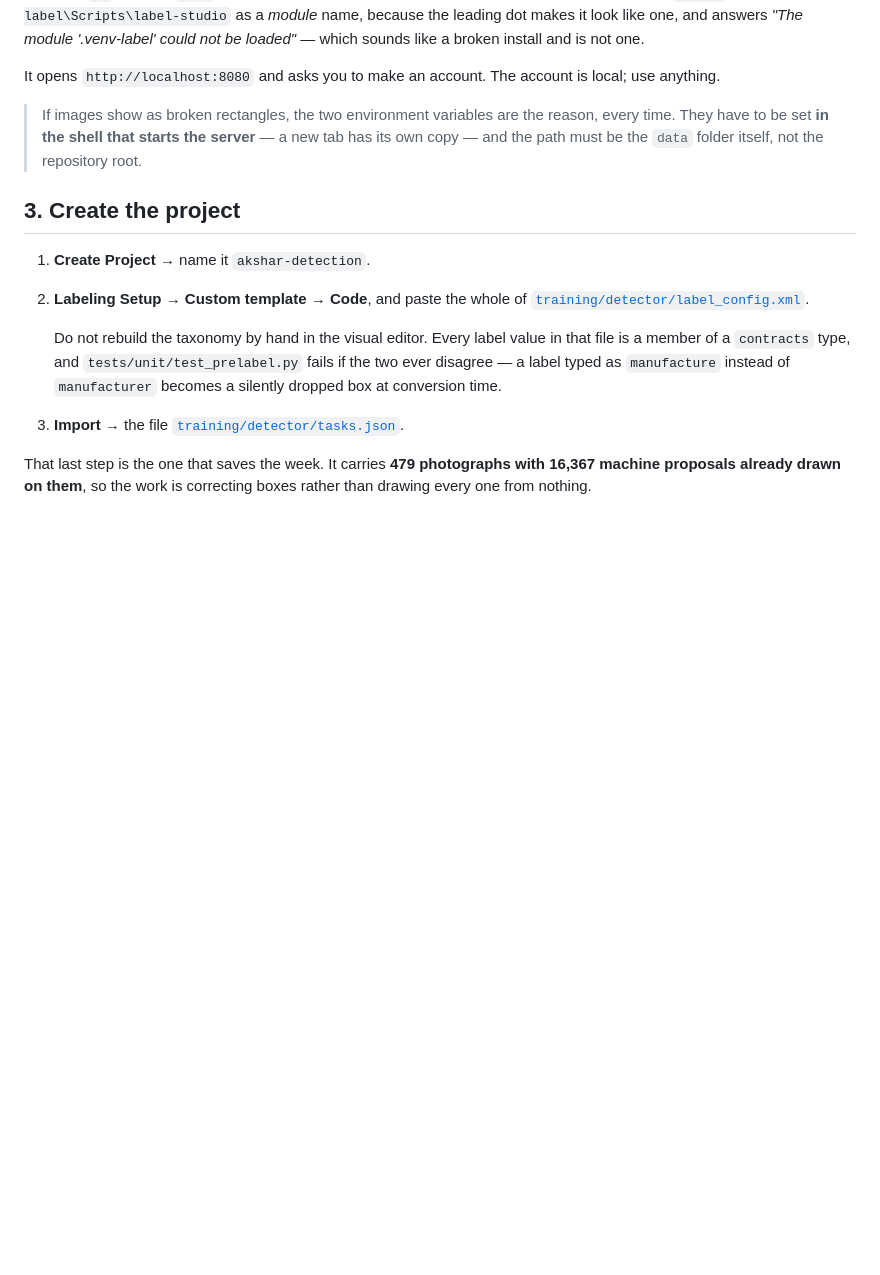
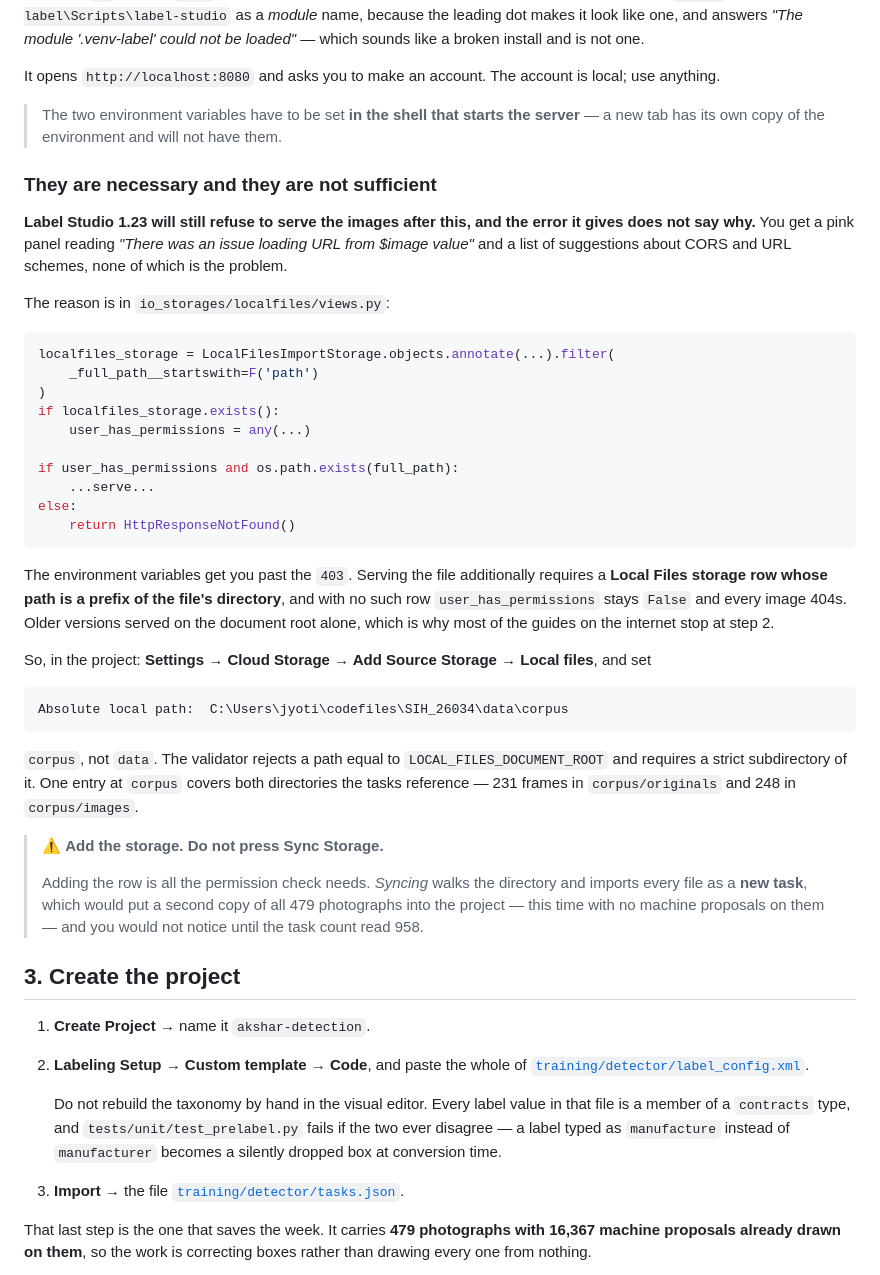
Before and after one commit to Jyoti0525/akshar, a Markdown page: docs/annotation-setup.md, the part around the change. Rendered like a GitHub page; blank space fills up the shorter version.

Commit message:
The env vars get you a 403; the 404 needs a storage row
The annotation runbook stopped one step short, and the step it missed fails with
an error that points everywhere except at the cause: a pink panel reading "There
was an issue loading URL from $image value" and advice about CORS and URL
schemes, none of it relevant.

io_storages/localfiles/views.py in Label Studio 1.23:

    localfiles_storage = LocalFilesImportStorage.objects.annotate(...).filter(
        _full_path__startswith=F('path'))
    if localfiles_storage.exists():
        user_has_permissions = any(...)
    if user_has_permissions and os.path.exists(full_path):
        ...serve...
    else:
        return HttpResponseNotFound()

LOCAL_FILES_SERVING_ENABLED gets past the 403 at the top of that view. Actually
serving the bytes additionally requires a LocalFilesImportStorage row whose path
is a prefix of the file's directory. With no such row user_has_permissions stays
False and every image 404s. Older versions served on the document root alone,
which is why the guides stop at the environment variables.

The path has to be data\corpus, not data: validate_connection rejects a path
equal to LOCAL_FILES_DOCUMENT_ROOT and requires a strict subdirectory of it.
Verified both conditions and both prefix matches. One entry at corpus covers
every task -- 231 frames in corpus/originals and 248 in corpus/images.

And a warning that costs an afternoon if it is missed: add the storage, do NOT
press Sync. The permission check only needs the row to exist. Syncing walks the
directory and imports every file as a new task, which would put a second copy of
all 479 photographs into the project with no machine proposals on them.

Co-Authored-By: Claude Opus 5 <noreply@anthropic.com>

````diff
--- a/docs/annotation-setup.md
+++ b/docs/annotation-setup.md
@@ -63,10 +63,54 @@ not one.
 It opens `http://localhost:8080` and asks you to make an account. The account is
 local; use anything.
 
-> If images show as broken rectangles, the two environment variables are the
-> reason, every time. They have to be set **in the shell that starts the
-> server** — a new tab has its own copy — and the path must be the `data`
-> folder itself, not the repository root.
+> The two environment variables have to be set **in the shell that starts the
+> server** — a new tab has its own copy of the environment and will not have
+> them.
+
+### They are necessary and they are not sufficient
+
+**Label Studio 1.23 will still refuse to serve the images after this, and the
+error it gives does not say why.** You get a pink panel reading *"There was an
+issue loading URL from $image value"* and a list of suggestions about CORS and
+URL schemes, none of which is the problem.
+
+The reason is in `io_storages/localfiles/views.py`:
+
+```python
+localfiles_storage = LocalFilesImportStorage.objects.annotate(...).filter(
+    _full_path__startswith=F('path')
+)
+if localfiles_storage.exists():
+    user_has_permissions = any(...)
+
+if user_has_permissions and os.path.exists(full_path):
+    ...serve...
+else:
+    return HttpResponseNotFound()
+```
+
+The environment variables get you past the `403`. Serving the file additionally
+requires a **Local Files storage row whose path is a prefix of the file's
+directory**, and with no such row `user_has_permissions` stays `False` and every
+image 404s. Older versions served on the document root alone, which is why most
+of the guides on the internet stop at step 2.
+
+So, in the project: **Settings → Cloud Storage → Add Source Storage → Local
+files**, and set
+
+    Absolute local path:  C:\Users\jyoti\codefiles\SIH_26034\data\corpus
+
+`corpus`, not `data`. The validator rejects a path equal to
+`LOCAL_FILES_DOCUMENT_ROOT` and requires a strict subdirectory of it. One entry
+at `corpus` covers both directories the tasks reference — 231 frames in
+`corpus/originals` and 248 in `corpus/images`.
+
+> ⚠️ **Add the storage. Do not press Sync Storage.**
+>
+> Adding the row is all the permission check needs. *Syncing* walks the
+> directory and imports every file as a **new task**, which would put a second
+> copy of all 479 photographs into the project — this time with no machine
+> proposals on them — and you would not notice until the task count read 958.
 
 ## 3. Create the project
 
````
